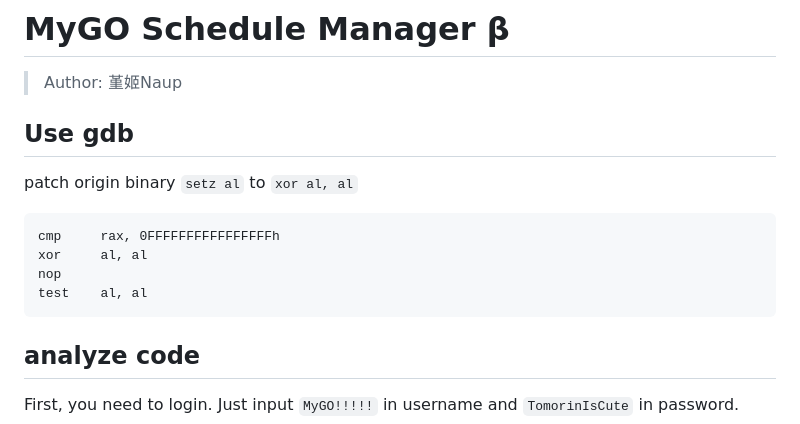
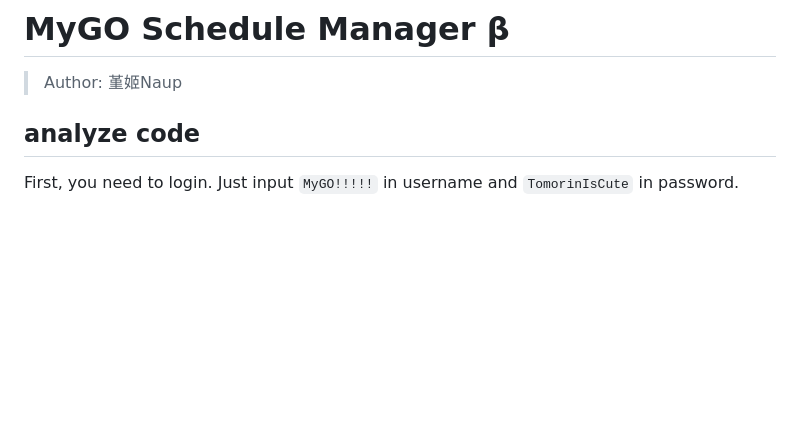
Before and after one commit to Naupjjin/2025-AIS3-pre-exam-challenge, a Markdown page: MyGO-schedule-manager-beta/solver/README.md, the part around the change. GitHub-like rendering; blank space fills up the shorter version.

````diff
--- a/MyGO-schedule-manager-beta/solver/README.md
+++ b/MyGO-schedule-manager-beta/solver/README.md
@@ -1,14 +1,5 @@
 # MyGO Schedule Manager β
 > Author: 堇姬Naup
-
-## Use gdb
-patch origin binary `setz al` to `xor al, al`
-```
-cmp     rax, 0FFFFFFFFFFFFFFFFh
-xor     al, al
-nop
-test    al, al
-```
 
 ## analyze code
 
````
